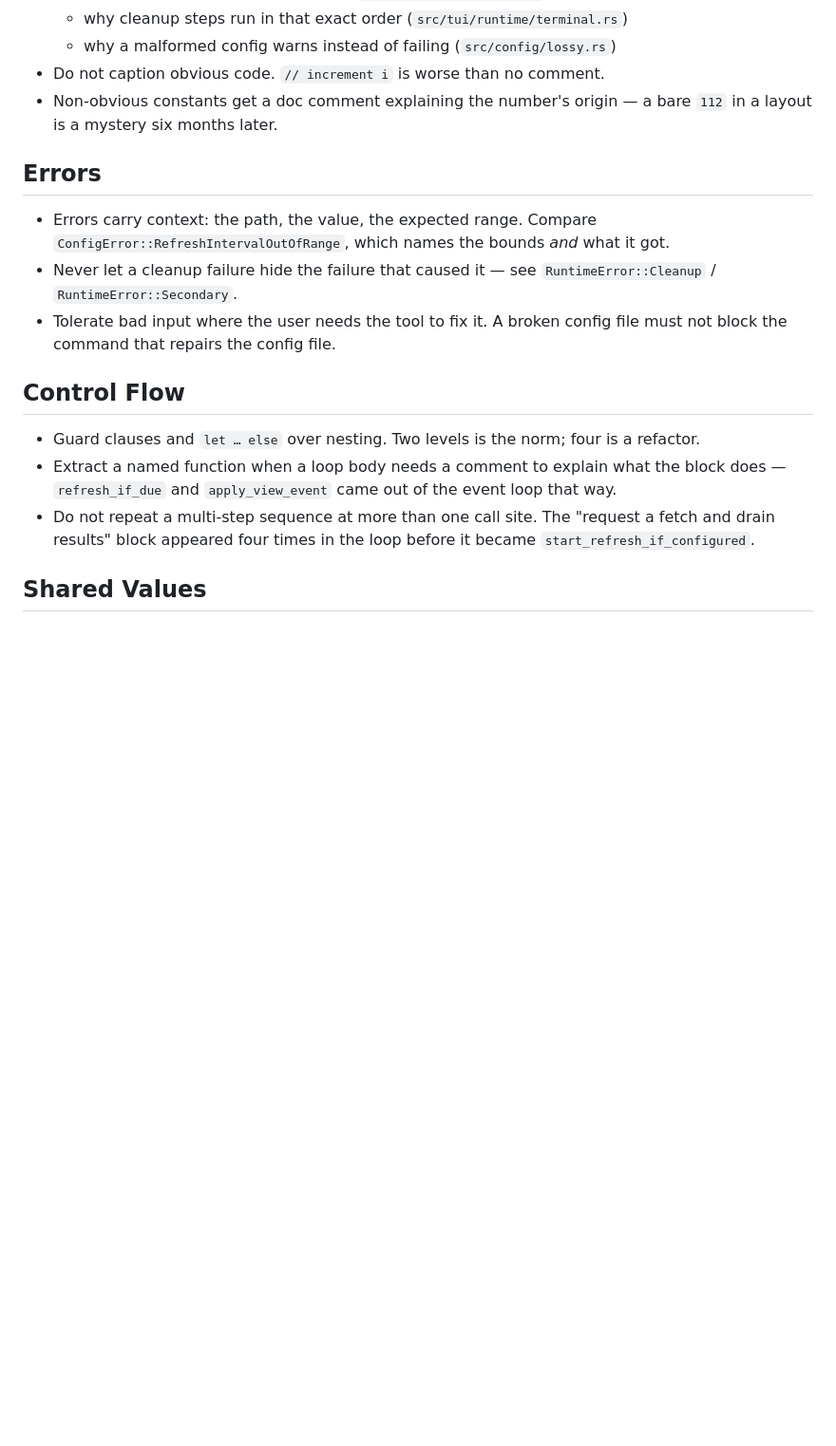
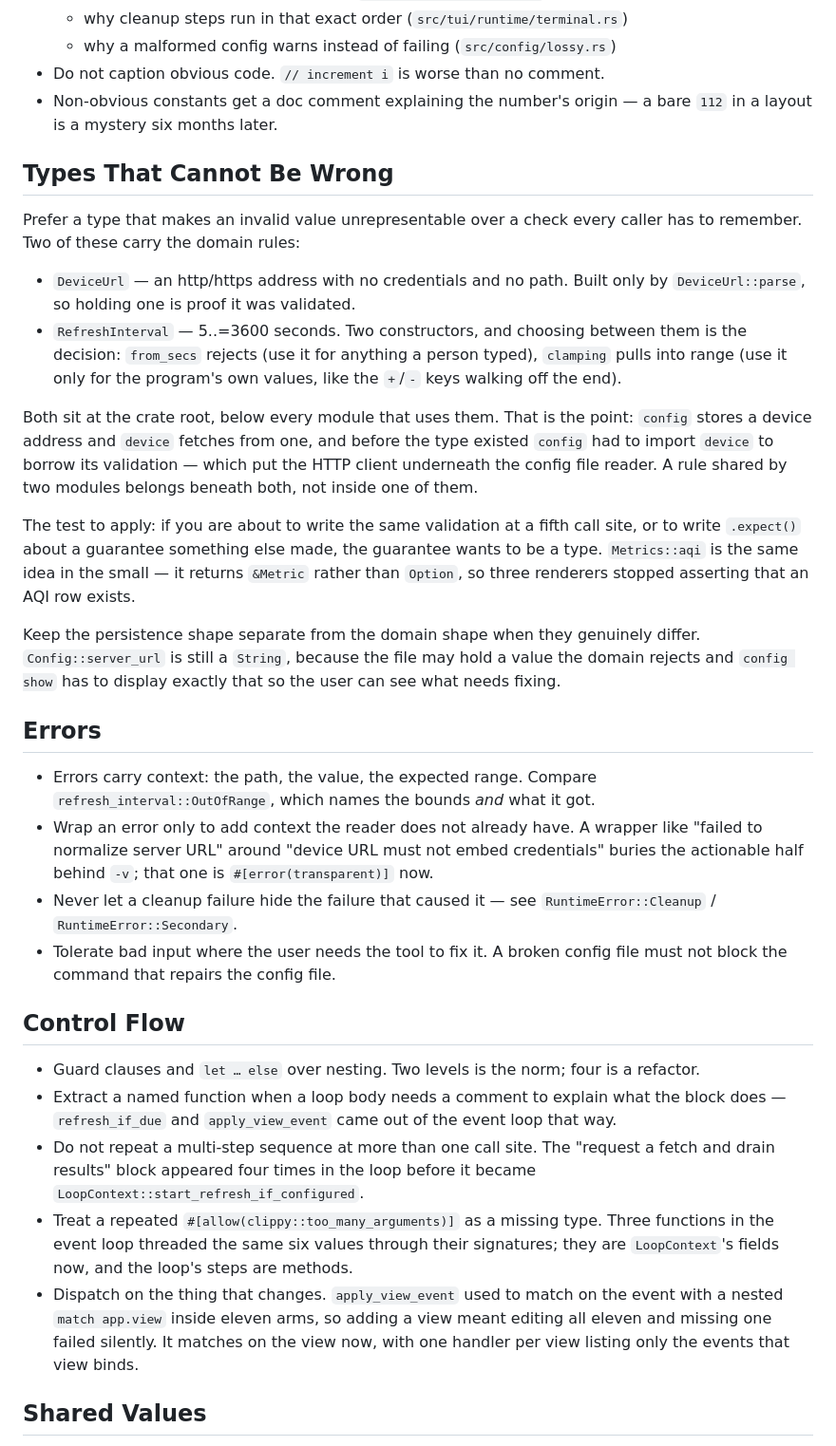
Before and after one commit to worxbend/airgradient-cli, a Markdown page: docs/code-style.md, the part around one of its changes. Shown at 95% size. GitHub-like rendering; blank space fills up the shorter version.

Commit message:
docs(style): record the conventions this hardening pass established
`GUIDELINES.md` asks for the style doc to be brought up to date after a
refactoring or hardening pass, and this one introduced three patterns the next
change should match rather than rediscover:

- **Types that cannot be wrong.** Why `DeviceUrl` and `RefreshInterval` exist,
  where they sit and why (beneath both the module that uses a value and the
  module that stores it, so neither has to import the other for its rules), and
  the test for when a check wants to become a type. Also the counter-case:
  `Config::server_url` stays a `String` because the file may hold a value the
  domain rejects and `config show` must display it.
- **The shared config file.** The four rules every write obeys — merge, replace
  atomically, refuse a race rather than win it silently, and write only what
  the command is about — collected in one place instead of being spread across
  four doc comments in `store.rs`.
- **Two control-flow smells with names.** A repeated
  `#[allow(clippy::too_many_arguments)]` means a missing type, and a match that
  nests the same secondary match in most of its arms is dispatching on the
  wrong thing.

Also corrects two now-stale references: the errors section cited
`ConfigError::RefreshIntervalOutOfRange` (the bound moved to
`refresh_interval::OutOfRange`) and the control-flow section cited a bare
`start_refresh_if_configured` (now a `LoopContext` method).

```diff
--- a/docs/code-style.md
+++ b/docs/code-style.md
@@ -59,11 +59,43 @@ src/<area>/tests.rs    or tests/ for a multi-file suite
 - Non-obvious constants get a doc comment explaining the number's origin —
   a bare `112` in a layout is a mystery six months later.
 
+## Types That Cannot Be Wrong
+
+Prefer a type that makes an invalid value unrepresentable over a check every
+caller has to remember. Two of these carry the domain rules:
+
+- `DeviceUrl` — an http/https address with no credentials and no path. Built
+  only by `DeviceUrl::parse`, so holding one is proof it was validated.
+- `RefreshInterval` — 5..=3600 seconds. Two constructors, and choosing between
+  them is the decision: `from_secs` rejects (use it for anything a person
+  typed), `clamping` pulls into range (use it only for the program's own
+  values, like the `+`/`-` keys walking off the end).
+
+Both sit at the crate root, below every module that uses them. That is the
+point: `config` stores a device address and `device` fetches from one, and
+before the type existed `config` had to import `device` to borrow its
+validation — which put the HTTP client underneath the config file reader. A
+rule shared by two modules belongs beneath both, not inside one of them.
+
+The test to apply: if you are about to write the same validation at a fifth
+call site, or to write `.expect()` about a guarantee something else made, the
+guarantee wants to be a type. `Metrics::aqi` is the same idea in the small — it
+returns `&Metric` rather than `Option`, so three renderers stopped asserting
+that an AQI row exists.
+
+Keep the persistence shape separate from the domain shape when they genuinely
+differ. `Config::server_url` is still a `String`, because the file may hold a
+value the domain rejects and `config show` has to display exactly that so the
+user can see what needs fixing.
+
 ## Errors
 
 - Errors carry context: the path, the value, the expected range. Compare
-  `ConfigError::RefreshIntervalOutOfRange`, which names the bounds *and* what
-  it got.
+  `refresh_interval::OutOfRange`, which names the bounds *and* what it got.
+- Wrap an error only to add context the reader does not already have. A
+  wrapper like "failed to normalize server URL" around "device URL must not
+  embed credentials" buries the actionable half behind `-v`; that one is
+  `#[error(transparent)]` now.
 - Never let a cleanup failure hide the failure that caused it — see
   `RuntimeError::Cleanup` / `RuntimeError::Secondary`.
 - Tolerate bad input where the user needs the tool to fix it. A broken config
@@ -78,7 +110,15 @@ src/<area>/tests.rs    or tests/ for a multi-file suite
   event loop that way.
 - Do not repeat a multi-step sequence at more than one call site. The
   "request a fetch and drain results" block appeared four times in the loop
-  before it became `start_refresh_if_configured`.
+  before it became `LoopContext::start_refresh_if_configured`.
+- Treat a repeated `#[allow(clippy::too_many_arguments)]` as a missing type.
+  Three functions in the event loop threaded the same six values through their
+  signatures; they are `LoopContext`'s fields now, and the loop's steps are
+  methods.
+- Dispatch on the thing that changes. `apply_view_event` used to match on the
+  event with a nested `match app.view` inside eleven arms, so adding a view
+  meant editing all eleven and missing one failed silently. It matches on the
+  view now, with one handler per view listing only the events that view binds.
 
 ## Shared Values
 
```
Also changed, not shown: other parts of docs/code-style.md (+19 -0 lines).
